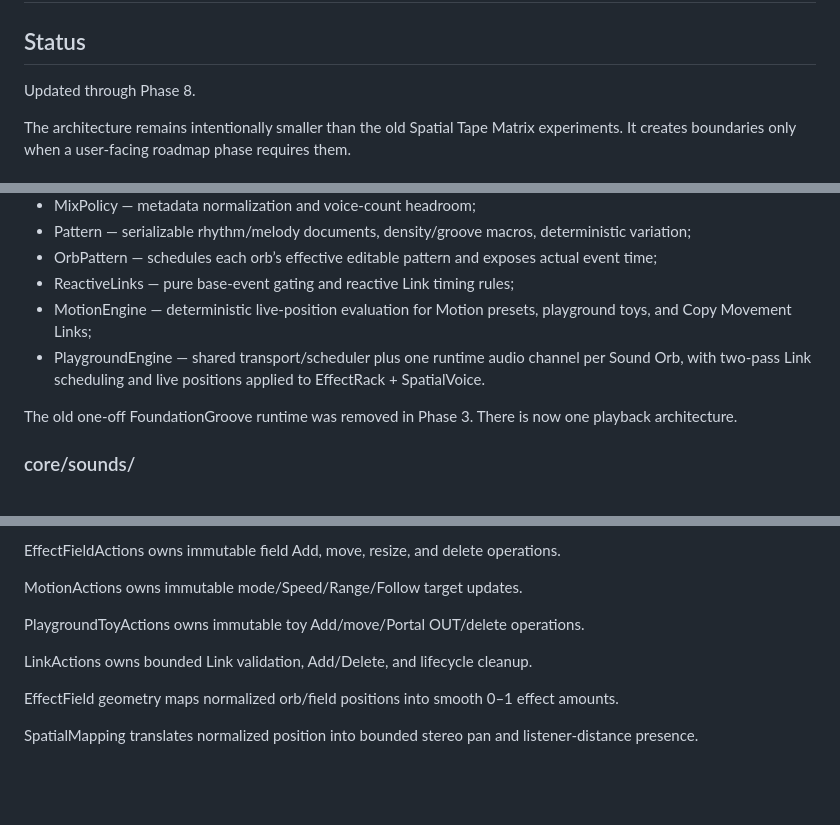
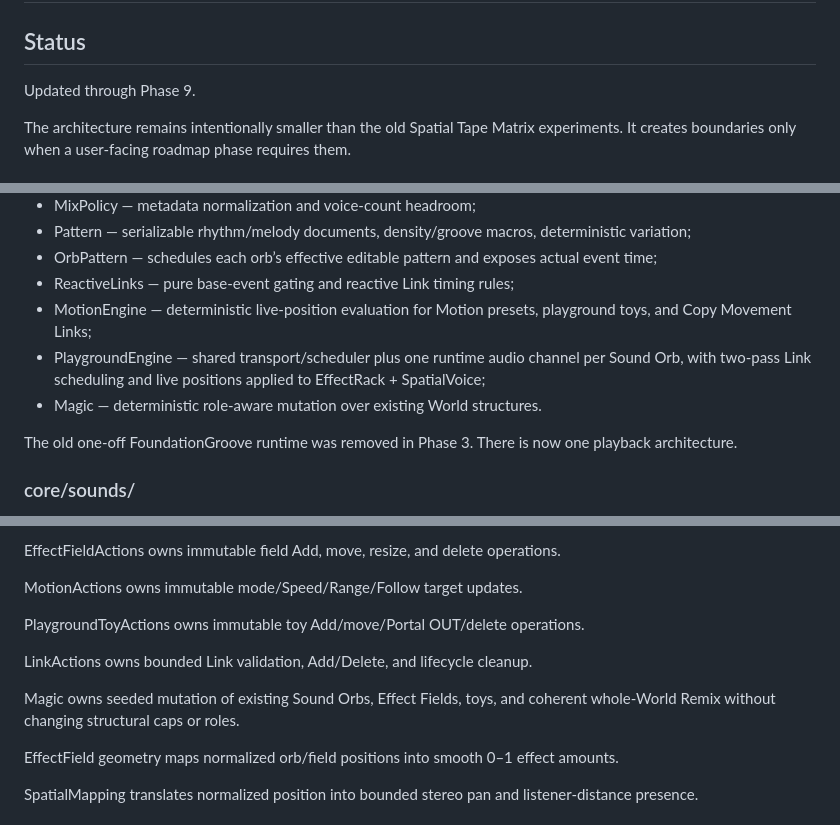
Before and after one commit to thiepn/loop, a Markdown page: docs/ARCHITECTURE.md, 3 parts joined by grey strips. Rendered like a GitHub page; blank space fills up the shorter version.

```diff
--- a/docs/ARCHITECTURE.md
+++ b/docs/ARCHITECTURE.md
@@ -1,7 +1,7 @@
 # Loop — Architecture Baseline
 
 ## Status
-Updated through Phase 8.
+Updated through Phase 9.
 
 The architecture remains intentionally smaller than the old Spatial Tape Matrix experiments. It creates boundaries only when a user-facing roadmap phase requires them.
 
@@ -49,7 +49,8 @@ Owns musical behavior independent of UI:
 - OrbPattern — schedules each orb’s effective editable pattern and exposes actual event time;
 - ReactiveLinks — pure base-event gating and reactive Link timing rules;
 - MotionEngine — deterministic live-position evaluation for Motion presets, playground toys, and Copy Movement Links;
-- PlaygroundEngine — shared transport/scheduler plus one runtime audio channel per Sound Orb, with two-pass Link scheduling and live positions applied to EffectRack + SpatialVoice.
+- PlaygroundEngine — shared transport/scheduler plus one runtime audio channel per Sound Orb, with two-pass Link scheduling and live positions applied to EffectRack + SpatialVoice;
+- Magic — deterministic role-aware mutation over existing World structures.
 
 The old one-off FoundationGroove runtime was removed in Phase 3. There is now one playback architecture.
 
@@ -119,6 +120,8 @@ PlaygroundToyActions owns immutable toy Add/move/Portal OUT/delete operations.
 
 LinkActions owns bounded Link validation, Add/Delete, and lifecycle cleanup.
 
+Magic owns seeded mutation of existing Sound Orbs, Effect Fields, toys, and coherent whole-World Remix without changing structural caps or roles.
+
 EffectField geometry maps normalized orb/field positions into smooth 0–1 effect amounts.
 
 SpatialMapping translates normalized position into bounded stereo pan and listener-distance presence.
```
Also changed, not shown: other parts of docs/ARCHITECTURE.md (+55 -1 lines).
